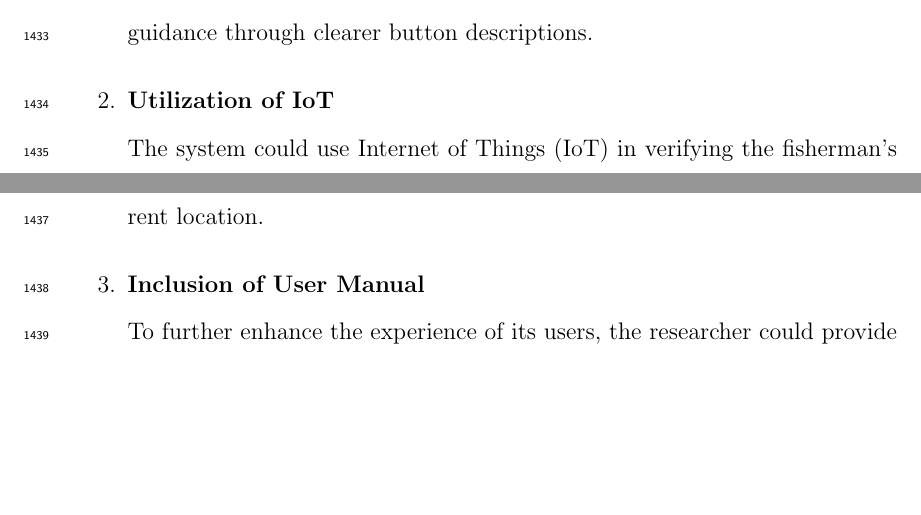
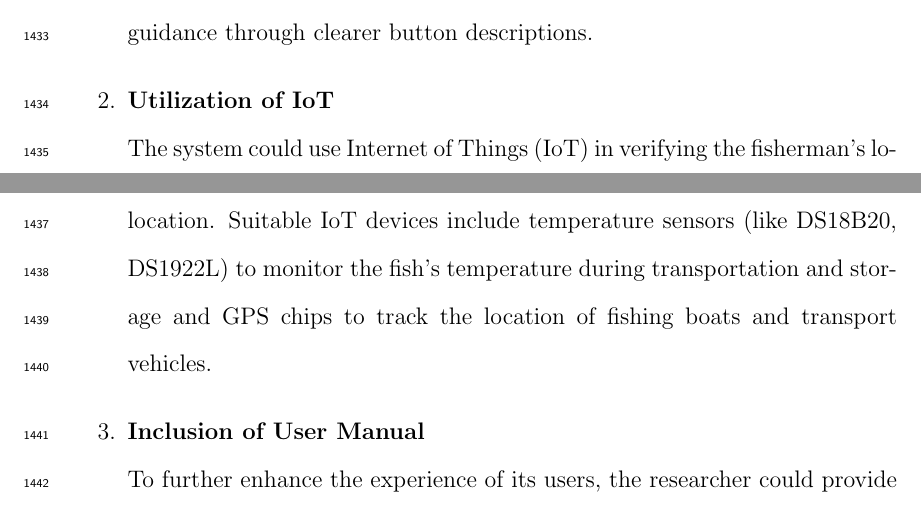
Before and after one commit to jeffrouzel/SeaXChange, a LaTeX thesis (Final/SeaXChange.tex, which reads Final/chapter_5.tex): two parts of pages 100 and 101 of 129, joined at a grey line, cut so that both start at the same text, the shorter picture padded with empty space. Compiled offline with pdfLaTeX.

Commit message:
Update chapter_5.tex

```diff
--- a/Final/chapter_5.tex
+++ b/Final/chapter_5.tex
@@ -18,7 +18,7 @@ After analyzing and interpreting the gathered data, the researchers had identifi
 	\\Since most of the target users are within Miagao, the system could provide multi-language support, including the Karay-a language. This will improve guidance through clearer button descriptions.
 
 	\item \textbf{Utilization of IoT}
-	\\The system could use Internet of Things (IoT) in verifying the fisherman's location. This will add more accountability in tracing the fisherman's current location.
+	\\The system could use Internet of Things (IoT) in verifying the fisherman's location. This will add more accountability in tracing the fisherman's current location. Suitable IoT devices include temperature sensors (like DS18B20, DS1922L) to monitor the fish's temperature during transportation and storage and GPS chips to track the location of fishing boats and transport vehicles.
 
 	\item \textbf{Inclusion of User Manual }
 	\\To further enhance the experience of its users, the researcher could provide printed or digital copies on the system's functionalities. This will help users navigate through the system without being lost.
```
